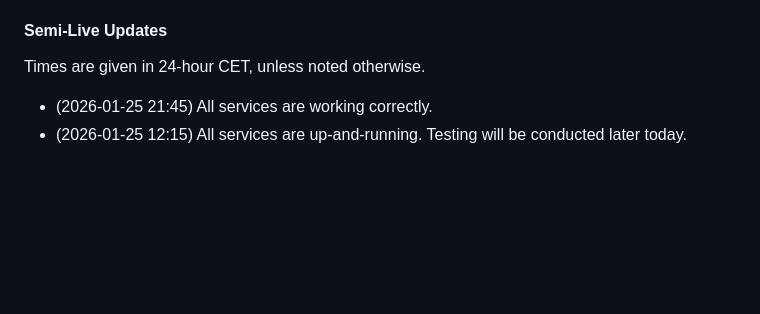
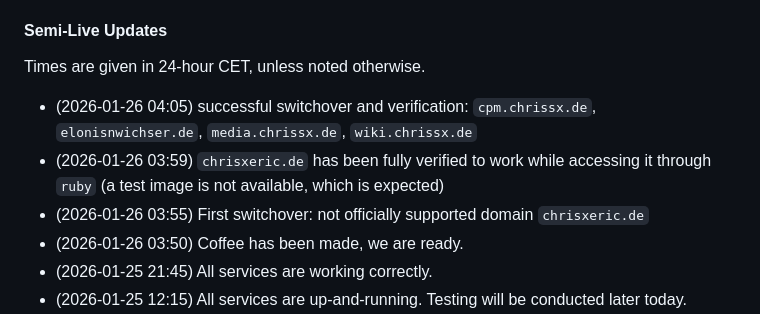
Before and after one commit to chrissxMedia/new.chrissx.de, a Markdown page: src/data/notices.md, the part around one of its changes. GitHub-like rendering; blank space fills up the shorter version.

Commit message:
notices: nev updates

```diff
--- a/src/data/notices.md
+++ b/src/data/notices.md
@@ -49,6 +49,10 @@ It has not been decided yet when the IP addresses assigned to `sophia` will be g
 
 Times are given in 24-hour CET, unless noted otherwise.
 
+- (2026-01-26 04:05) successful switchover and verification: `cpm.chrissx.de`, `elonisnwichser.de`, `media.chrissx.de`, `wiki.chrissx.de`
+- (2026-01-26 03:59) `chrisxeric.de` has been fully verified to work while accessing it through `ruby` (a test image is not available, which is expected)
+- (2026-01-26 03:55) First switchover: not officially supported domain `chrisxeric.de`
+- (2026-01-26 03:50) Coffee has been made, we are ready.
 - (2026-01-25 21:45) All services are working correctly.
 - (2026-01-25 12:15) All services are up-and-running. Testing will be conducted later today.
 - (2026-01-25 10:45) After 4 test installations, we have arrived at a concise and stable setup. The new server `ruby`, located in Falkenstein, will be set up during the next few hours.
```
Also changed, not shown: other parts of src/data/notices.md (+4 -4 lines).
